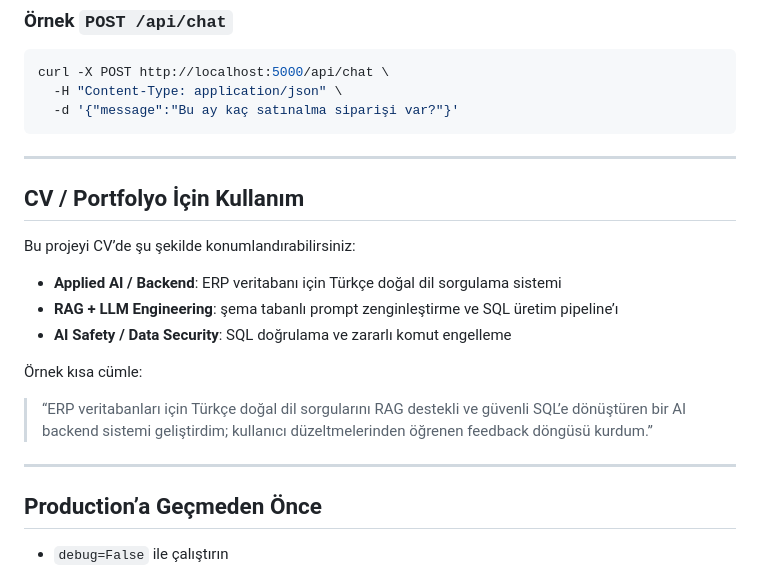
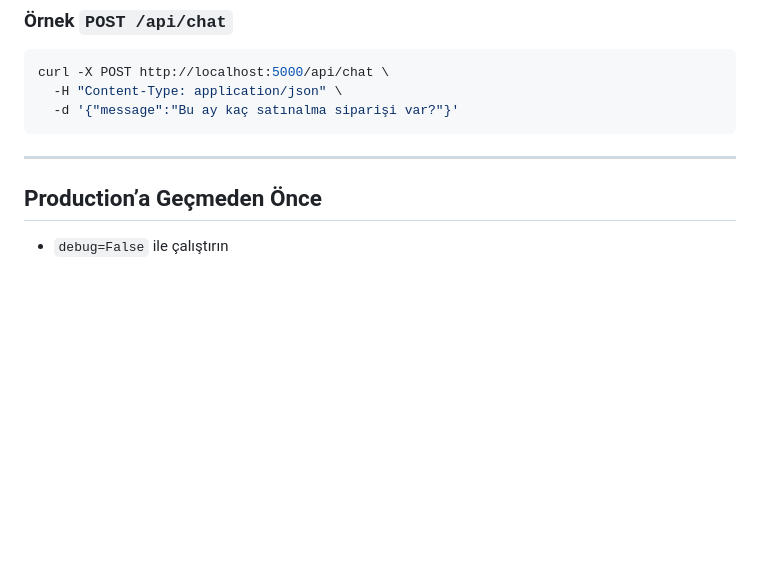
Before and after one commit to SerkanFidanci/erp-ai-rag-system, a Markdown page: README.md, the part around the change. GitHub-like rendering; blank space fills up the shorter version.

Commit message:
Delete CV/Portfolio usage section from README
Removed usage instructions for CV/Portfolio and example sentence.

```diff
--- a/README.md
+++ b/README.md
@@ -114,16 +114,6 @@ curl -X POST http://localhost:5000/api/chat \
 
 ---
 
-## CV / Portfolyo İçin Kullanım
-Bu projeyi CV’de şu şekilde konumlandırabilirsiniz:
-- **Applied AI / Backend**: ERP veritabanı için Türkçe doğal dil sorgulama sistemi
-- **RAG + LLM Engineering**: şema tabanlı prompt zenginleştirme ve SQL üretim pipeline’ı
-- **AI Safety / Data Security**: SQL doğrulama ve zararlı komut engelleme
-
-Örnek kısa cümle:
-> “ERP veritabanları için Türkçe doğal dil sorgularını RAG destekli ve güvenli SQL’e dönüştüren bir AI backend sistemi geliştirdim; kullanıcı düzeltmelerinden öğrenen feedback döngüsü kurdum.”
-
----
 
 ## Production’a Geçmeden Önce
 - `debug=False` ile çalıştırın
```
